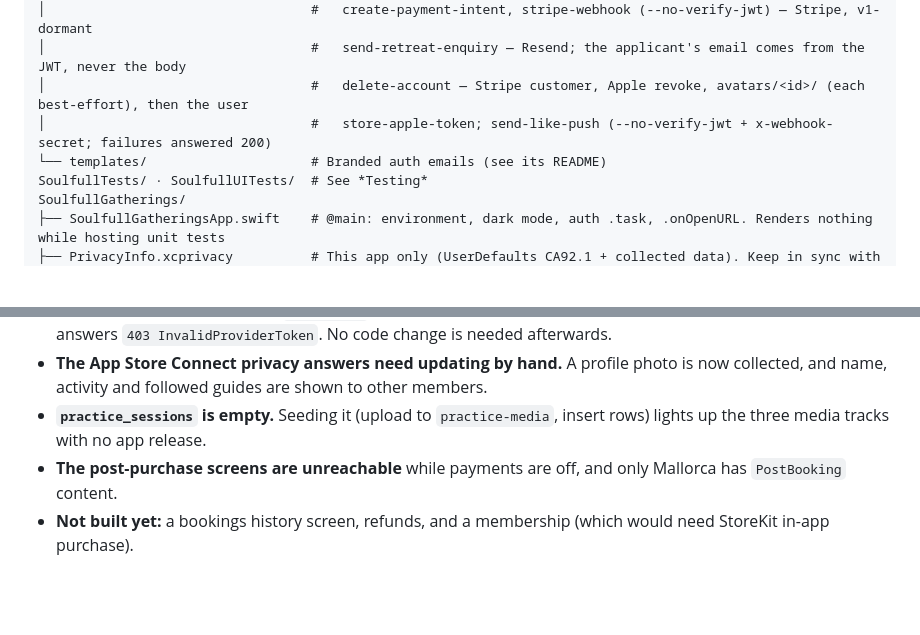
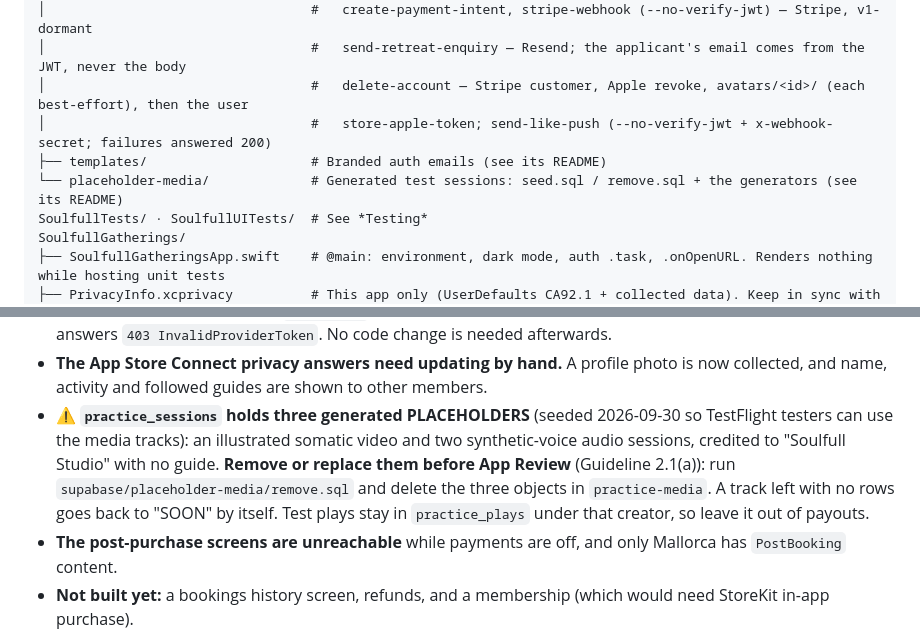
Before and after one commit to HugoDeSanti/soulfull-ios, a Markdown page: CLAUDE.md, 2 parts joined by grey strips. GitHub-like rendering; blank space fills up the shorter version.

Commit message:
docs: practice_sessions now holds generated placeholders, to remove before App Review
Seeded and verified live 2026-09-30: guest reads, signed URLs, byte-identical
downloads, range requests, AVFoundation streaming, and a guest browsing all
three tracks in the simulator with no SOON badge and the account gate on play.

Co-Authored-By: Claude Opus 5.5 (1M context) <noreply@anthropic.com>

```diff
--- a/CLAUDE.md
+++ b/CLAUDE.md
@@ -82,7 +82,8 @@ supabase/                          # Backend as code; not in the Xcode build
 │                                  #   send-retreat-enquiry — Resend; the applicant's email comes from the JWT, never the body
 │                                  #   delete-account — Stripe customer, Apple revoke, avatars/<id>/ (each best-effort), then the user
 │                                  #   store-apple-token; send-like-push (--no-verify-jwt + x-webhook-secret; failures answered 200)
-└── templates/                     # Branded auth emails (see its README)
+├── templates/                     # Branded auth emails (see its README)
+└── placeholder-media/             # Generated test sessions: seed.sql / remove.sql + the generators (see its README)
 SoulfullTests/ · SoulfullUITests/  # See *Testing*
 SoulfullGatherings/
 ├── SoulfullGatheringsApp.swift    # @main: environment, dark mode, auth .task, .onOpenURL. Renders nothing while hosting unit tests
@@ -437,7 +438,7 @@ The full audit is in `docs/APP-STORE-READINESS.html`, and the text for App Revie
 - ⚠️ **The five live guides are PLACEHOLDERS**: invented people with AI-generated, unlicensed faces. **Remove or replace them before a build goes to App Review** (Guideline 2.1(a)); the steps are in `docs/ADDING-AN-INSTRUCTOR.md`. Some `PracticeSession.mock` leads (Michelle Campos, Analu Chavez, Valentina Velasco) are **real people**, so never take a guide's name from the mocks.
 - **Push sends nothing** until key `5224W8727Y` has the APNs service ticked in the developer portal. Until then APNs answers `403 InvalidProviderToken`. No code change is needed afterwards.
 - **The App Store Connect privacy answers need updating by hand.** A profile photo is now collected, and name, activity and followed guides are shown to other members.
-- **`practice_sessions` is empty.** Seeding it (upload to `practice-media`, insert rows) lights up the three media tracks with no app release.
+- ⚠️ **`practice_sessions` holds three generated PLACEHOLDERS** (seeded 2026-09-30 so TestFlight testers can use the media tracks): an illustrated somatic video and two synthetic-voice audio sessions, credited to "Soulfull Studio" with no guide. **Remove or replace them before App Review** (Guideline 2.1(a)): run `supabase/placeholder-media/remove.sql` and delete the three objects in `practice-media`. A track left with no rows goes back to "SOON" by itself. Test plays stay in `practice_plays` under that creator, so leave it out of payouts.
 - **The post-purchase screens are unreachable** while payments are off, and only Mallorca has `PostBooking` content.
 - **Not built yet:** a bookings history screen, refunds, and a membership (which would need StoreKit in-app purchase).
 
```
